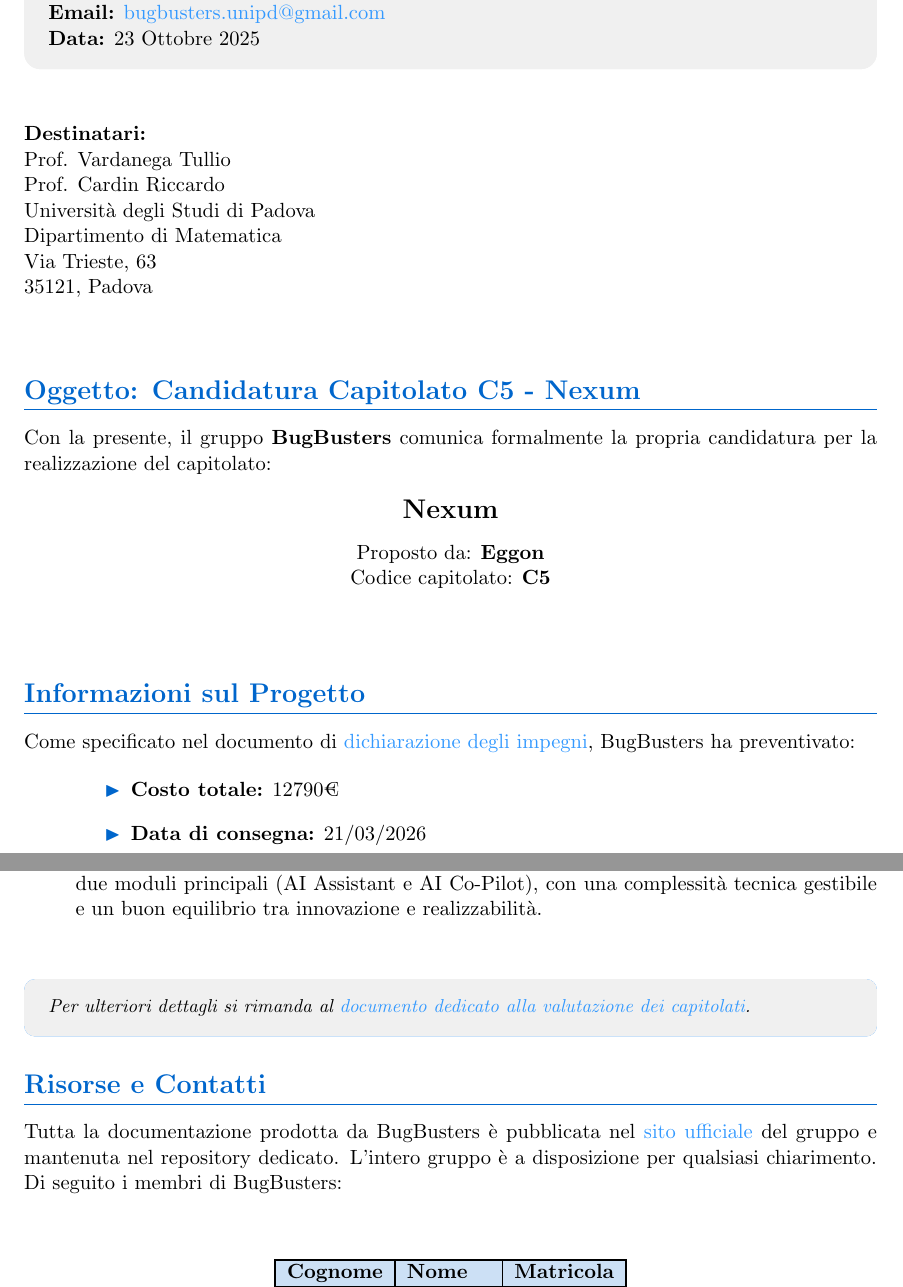
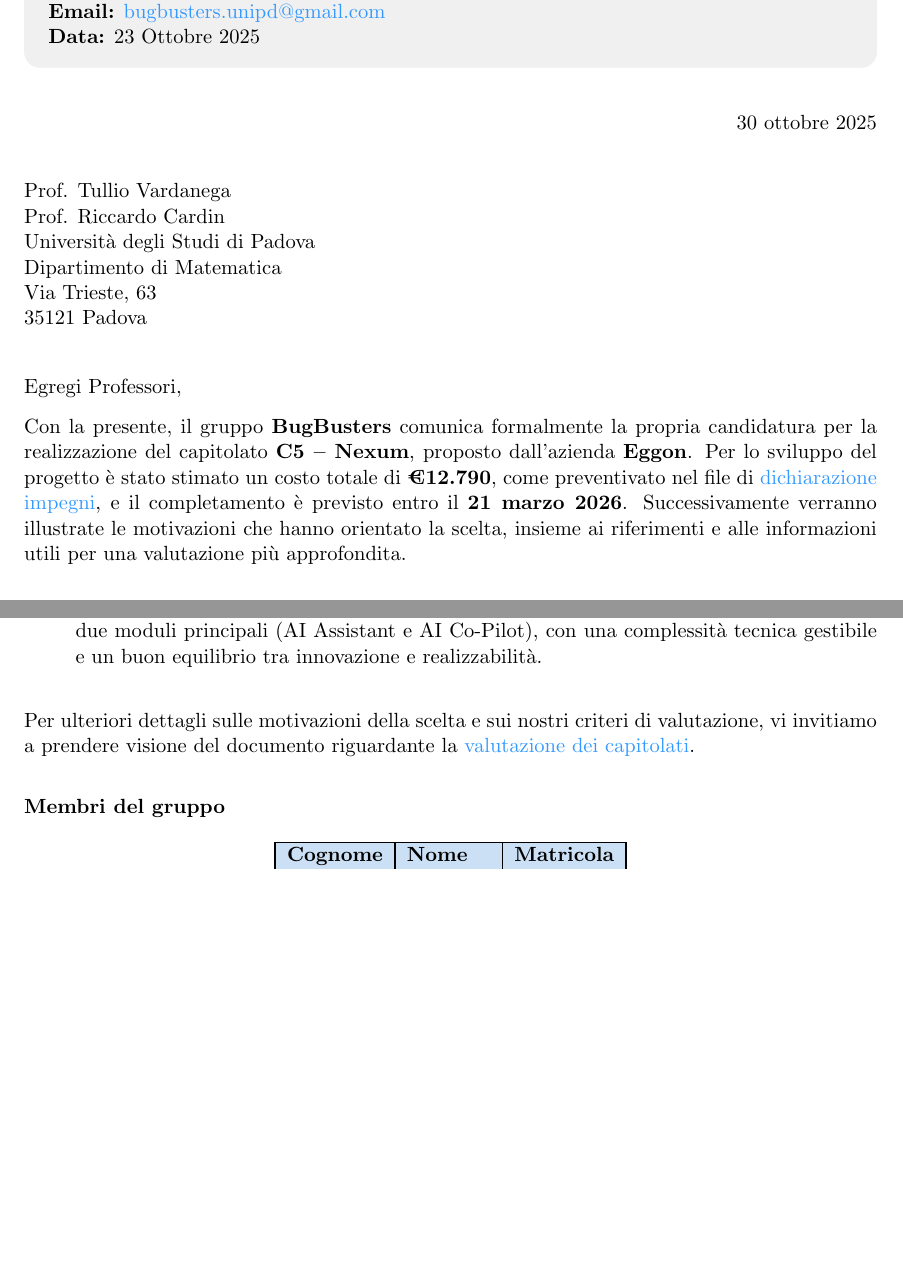
Before and after one commit to BugBustersUnipd/DocumentazioneSWE, a LaTeX letter (CANDIDATURA PROGETTO/Candidatura progetto.tex): two parts of pages 1 and 3 of 3 before the commit and two parts of pages 1 and 2 of 3 after it, joined at a grey line, cut so that both start at the same text, the shorter picture padded with empty space. Compiled offline with pdfLaTeX.

Commit message:
aggiornamento lettera e dichiarazione impegni monte ore

```diff
--- a/CANDIDATURA PROGETTO/Candidatura progetto.tex
+++ b/CANDIDATURA PROGETTO/Candidatura progetto.tex
@@ -1,23 +1,23 @@
-\documentclass[a4paper,11pt]{article}
+\documentclass[a4paper,11pt]{letter}
 \usepackage[utf8]{inputenc}
 \usepackage[italian]{babel}
 \usepackage[margin=2.5cm]{geometry}
-\usepackage{hyperref}
 \usepackage{graphicx}
 \usepackage{xcolor}
 \usepackage{colortbl}
 \usepackage{tcolorbox}
-\usepackage{fancyhdr}
-\usepackage{titlesec}
 \usepackage{enumitem}
 \usepackage{amssymb}
+\usepackage{tabularx}
+\usepackage{hyperref}
 
 % Definizione colori
 \definecolor{primarycolor}{RGB}{0,102,204}
 \definecolor{secondarycolor}{RGB}{51,153,255}
 \definecolor{lightgray}{RGB}{240,240,240}
+\definecolor{darkgray}{RGB}{100,100,100}
 
-% Configurazione hyperref
+% Configurazione hyperref (usa i colori definiti)
 \hypersetup{
     colorlinks=true,
     linkcolor=primarycolor,
@@ -25,10 +25,3 @@
     citecolor=primarycolor
 }
 
-% Configurazione header e footer
-\pagestyle{fancy}
-\fancyhf{}
-\fancyhead[L]{\small\textcolor{primarycolor}{BugBusters - Gruppo 4}}
-\fancyhead[R]{\small\textcolor{primarycolor}{Candidatura Capitolato C5}}
-\fancyfoot[C]{\thepage}
-\renewcommand{\headrulewidth}{0.5pt}
@@ -96,42 +78,20 @@
     top=10pt,
     bottom=10pt
 ]
-    \textbf{Gruppo:} BugBusters (Gruppo 4)\\
-    \textbf{Email:} \href{mailto:bugbusters.unipd@gmail.com}{bugbusters.unipd@gmail.com}\\
-    \textbf{Data:} \fixeddate % Data fissa invece di \today
+    	\textbf{Gruppo:} BugBusters (Gruppo 4)\\
+    	\textbf{Email:} \href{mailto:bugbusters.unipd@gmail.com}{bugbusters.unipd@gmail.com}\\
+    	\textbf{Data:} \fixeddate
 \end{tcolorbox}
-
-\vspace{2em}
-
-% Destinatari
-\noindent
-\textbf{Destinatari:}\\
-Prof. Vardanega Tullio\\
-Prof. Cardin Riccardo\\
-Università degli Studi di Padova\\
-Dipartimento di Matematica\\
-Via Trieste, 63\\
-35121, Padova
-
-\vspace{2em}
-
-\section*{Oggetto: Candidatura Capitolato C5 - Nexum}
-
-Con la presente, il gruppo \textbf{BugBusters} comunica formalmente la propria candidatura per la realizzazione del capitolato:
-
-\begin{center}
-    {\Large\textbf{Nexum}}\\[0.3cm]
-    Proposto da: \textbf{Eggon}\\
-    Codice capitolato: \textbf{C5}
-\end{center}
 
 \vspace{1.5em}
 
-\section*{Informazioni sul Progetto}
+\opening{Egregi Professori,}
 
-Come specificato nel documento di \href{https://bugbustersunipd.github.io/BugBusterSite/assets/docs/DICHIARAZIONE_IMPEGNI/Dichiarazione_impegni.pdf}{dichiarazione degli impegni}, BugBusters ha preventivato:
+Con la presente, il gruppo \textbf{BugBusters} comunica formalmente la propria candidatura per la realizzazione
+ del capitolato \textbf{C5 -- Nexum}, proposto dall'azienda \textbf{Eggon}.
+ Per lo sviluppo del progetto è stato stimato un costo totale di \textbf{€12.790}, come preventivato nel file di
+ \href{https://bugbustersunipd.github.io/BugBusterSite/assets/docs/DICHIARAZIONE_IMPEGNI/Dichiarazione_impegni.pdf}{dichiarazione impegni},
+  e il completamento è previsto entro il \textbf{21 marzo 2026}. Successivamente verranno illustrate le motivazioni che hanno
+ orientato la scelta, insieme ai riferimenti e alle informazioni utili per una valutazione
+ più approfondita.
 
-\begin{itemize}[leftmargin=2cm, itemsep=0.5em]
-    \item[\textcolor{primarycolor}{$\blacktriangleright$}] \textbf{Costo totale:} 12790€
-    \item[\textcolor{primarycolor}{$\blacktriangleright$}] \textbf{Data di consegna:} 21/03/2026
-\end{itemize}
@@ -173,33 +133,23 @@ Il gruppo ha identificato i seguenti punti di forza che hanno orientato la scelt
 \end{itemize}
 
 
+
+\vspace{0.8em}
+
+Per ulteriori dettagli sulle motivazioni della scelta e sui nostri criteri di valutazione,
+vi invitiamo a prendere visione del documento riguardante la \href{https://bugbustersunipd.github.io/BugBusterSite/assets/docs/SCELTA_CAPITOLATO/Resoconto_capitolati.pdf}{valutazione dei capitolati}.
+
+
 \vspace{1em}
 
-\begin{tcolorbox}[
-    colback=lightgray,
-    colframe=secondarycolor,
-    arc=2mm,
-    boxrule=0pt,
-    left=10pt,
-    right=10pt,
-    top=8pt,
-    bottom=8pt
-]
-    \small\textit{Per ulteriori dettagli si rimanda al \href{https://bugbustersunipd.github.io/BugBusterSite/assets/docs/SCELTA_CAPITOLATO/Resoconto_capitolati.pdf}{documento dedicato alla valutazione dei capitolati}.}
-\end{tcolorbox}
-
-
-\section*{Risorse e Contatti}
-
-Tutta la documentazione prodotta da BugBusters è pubblicata nel \href{https://bugbustersunipd.github.io/BugBusterSite/}{sito ufficiale} del gruppo e mantenuta nel repository dedicato.
-L'intero gruppo è a disposizione per qualsiasi chiarimento. Di seguito i membri di BugBusters: \\ \\
+	\textbf{Membri del gruppo}
 \begin{center}
 \setlength{\arrayrulewidth}{0.8pt}
-\arrayrulecolor{black} % bordi della tabella neri
+\arrayrulecolor{black}
 \begin{tabular}{|l|l|r|}
 \hline
 \rowcolor{primarycolor!20}
-\textcolor{black}{\textbf{Cognome}} & \textcolor{black}{\textbf{Nome}} & \textcolor{black}{\textbf{Matricola}} \\
+	\textcolor{black}{\textbf{Cognome}} & \textcolor{black}{\textbf{Nome}} & \textcolor{black}{\textbf{Matricola}} \\
 \hline
 Autiero & Alberto & 2082862 \\
 \hline
```
Also changed, not shown: DICHIARAZIONE IMPEGNI/Dichiarazione impegni.tex (+14 -14 lines), VERBALI/Interni/VI_22-10-25/VI_22-10-25.tex (+2 -2 lines), VERBALI/Interni/VI_29-10-25/VI_29-10-25.tex (+1 -1 lines), CANDIDATURA PROGETTO/Candidatura progetto.pdf, DICHIARAZIONE IMPEGNI/Dichiarazione impegni.pdf, VERBALI/Interni/VI_22-10-25/VI_22-10-25.pdf, VERBALI/Interni/VI_29-10-25/VI_29-10-25.pdf, CANDIDATURA PROGETTO/Candidatura progetto.tex (48 more changed lines).
